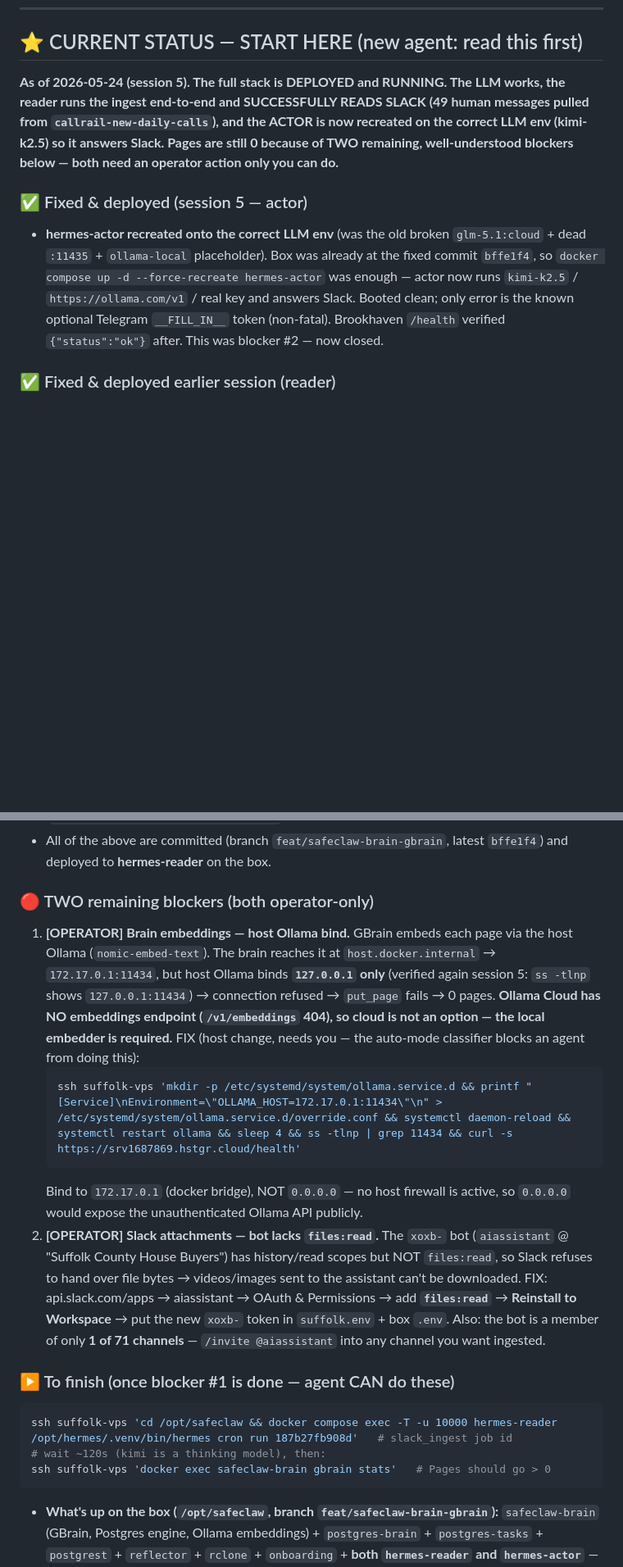
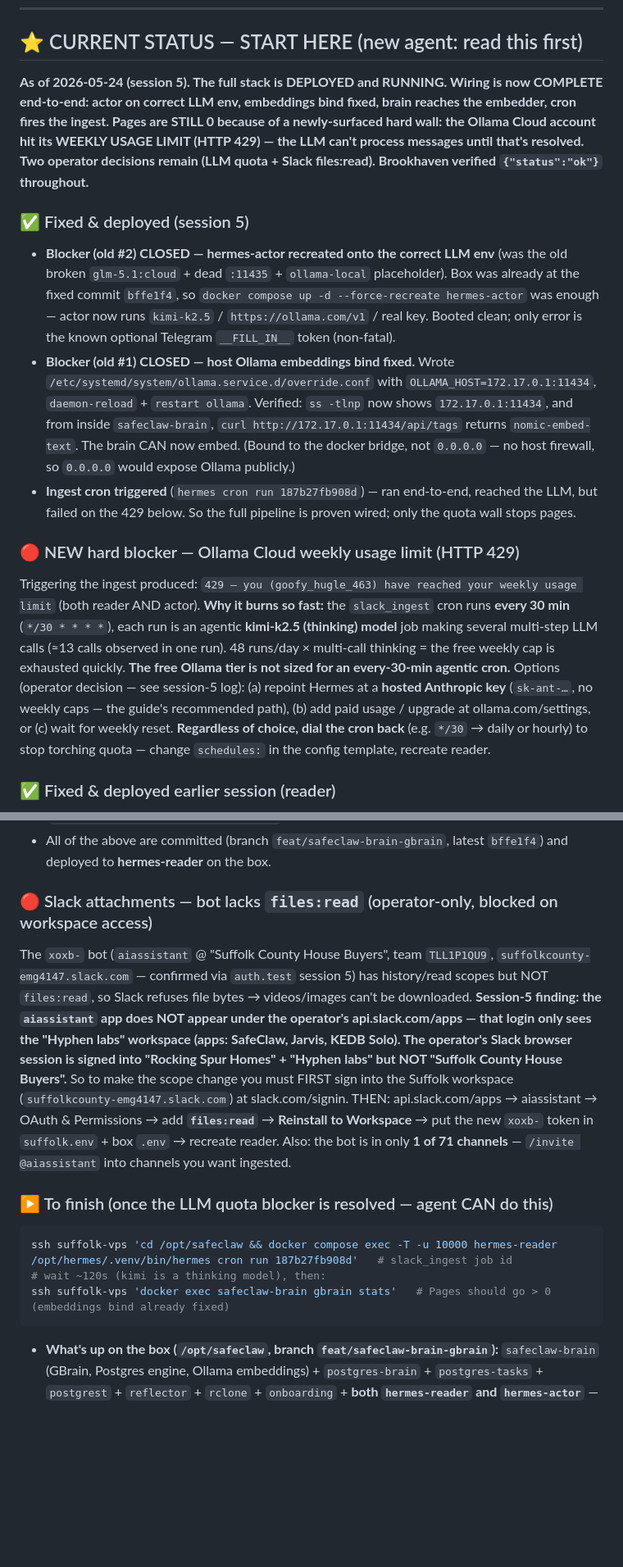
Before and after one commit to Vasanth19/safeclaw, a Markdown page: SUFFOLK-DEPLOYMENT-GUIDE.md, 2 parts joined by grey strips. Shown at 82% size. GitHub-like rendering; blank space fills up the shorter version.

Commit message:
docs(suffolk): session-5 — embeddings bind fixed; new blocker = Ollama Cloud weekly 429; Slack app in Suffolk workspace operator not signed into
Co-Authored-By: Claude Opus 4.7 <noreply@anthropic.com>

````diff
--- a/SUFFOLK-DEPLOYMENT-GUIDE.md
+++ b/SUFFOLK-DEPLOYMENT-GUIDE.md
@@ -6,10 +6,15 @@
 
 ## ⭐ CURRENT STATUS — START HERE (new agent: read this first)
 
-**As of 2026-05-24 (session 5). The full stack is DEPLOYED and RUNNING. The LLM works, the reader runs the ingest end-to-end and SUCCESSFULLY READS SLACK (49 human messages pulled from `callrail-new-daily-calls`), and the ACTOR is now recreated on the correct LLM env (kimi-k2.5) so it answers Slack. Pages are still 0 because of TWO remaining, well-understood blockers below — both need an operator action only you can do.**
+**As of 2026-05-24 (session 5). The full stack is DEPLOYED and RUNNING. Wiring is now COMPLETE end-to-end: actor on correct LLM env, embeddings bind fixed, brain reaches the embedder, cron fires the ingest. Pages are STILL 0 because of a newly-surfaced hard wall: the Ollama Cloud account hit its WEEKLY USAGE LIMIT (HTTP 429) — the LLM can't process messages until that's resolved. Two operator decisions remain (LLM quota + Slack files:read). Brookhaven verified `{"status":"ok"}` throughout.**
 
-### ✅ Fixed & deployed (session 5 — actor)
-- **hermes-actor recreated onto the correct LLM env** (was the old broken `glm-5.1:cloud` + dead `:11435` + `ollama-local` placeholder). Box was already at the fixed commit `bffe1f4`, so `docker compose up -d --force-recreate hermes-actor` was enough — actor now runs `kimi-k2.5` / `https://ollama.com/v1` / real key and answers Slack. Booted clean; only error is the known optional Telegram `__FILL_IN__` token (non-fatal). Brookhaven `/health` verified `{"status":"ok"}` after. This was blocker #2 — now closed.
+### ✅ Fixed & deployed (session 5)
+- **Blocker (old #2) CLOSED — hermes-actor recreated onto the correct LLM env** (was the old broken `glm-5.1:cloud` + dead `:11435` + `ollama-local` placeholder). Box was already at the fixed commit `bffe1f4`, so `docker compose up -d --force-recreate hermes-actor` was enough — actor now runs `kimi-k2.5` / `https://ollama.com/v1` / real key. Booted clean; only error is the known optional Telegram `__FILL_IN__` token (non-fatal).
+- **Blocker (old #1) CLOSED — host Ollama embeddings bind fixed.** Wrote `/etc/systemd/system/ollama.service.d/override.conf` with `OLLAMA_HOST=172.17.0.1:11434`, `daemon-reload` + `restart ollama`. Verified: `ss -tlnp` now shows `172.17.0.1:11434`, and from inside `safeclaw-brain`, `curl http://172.17.0.1:11434/api/tags` returns `nomic-embed-text`. The brain CAN now embed. (Bound to the docker bridge, not `0.0.0.0` — no host firewall, so `0.0.0.0` would expose Ollama publicly.)
+- **Ingest cron triggered** (`hermes cron run 187b27fb908d`) — ran end-to-end, reached the LLM, but failed on the 429 below. So the full pipeline is proven wired; only the quota wall stops pages.
+
+### 🔴 NEW hard blocker — Ollama Cloud weekly usage limit (HTTP 429)
+Triggering the ingest produced: `429 — you (goofy_hugle_463) have reached your weekly usage limit` (both reader AND actor). **Why it burns so fast:** the `slack_ingest` cron runs **every 30 min** (`*/30 * * * *`), each run is an agentic **kimi-k2.5 (thinking) model** job making several multi-step LLM calls (≈13 calls observed in one run). 48 runs/day × multi-call thinking = the free weekly cap is exhausted quickly. **The free Ollama tier is not sized for an every-30-min agentic cron.** Options (operator decision — see session-5 log): (a) repoint Hermes at a **hosted Anthropic key** (`sk-ant-…`, no weekly caps — the guide's recommended path), (b) add paid usage / upgrade at ollama.com/settings, or (c) wait for weekly reset. **Regardless of choice, dial the cron back** (e.g. `*/30` → daily or hourly) to stop torching quota — change `schedules:` in the config template, recreate reader.
 
 ### ✅ Fixed & deployed earlier session (reader)
 - **LLM credential** — the box's `OLLAMA_API_KEY` was a 12-char placeholder (`ollama-local`, hardcoded in the compose `environment:` block, which overrode `.env`). The REAL 57-char key lives in `suffolk.env`. Fixed by: removing the hardcoded `OLLAMA_API_KEY` from both `environment:` blocks so it flows from `env_file:.env`, and writing the real key into the box `.env`. Verified working (`/v1/chat/completions` → 200).
@@ -17,19 +22,14 @@
 - **Model** — was `glm-5.1:cloud` (does not exist). Switched to **`kimi-k2.5`** (agentic, the model the config author wanted) after `glm-4.6` tripped a Hermes OpenAI-compat tool-call parse bug (`'str' object has no attribute 'get'` at API call #13). kimi-k2.5 reads Slack cleanly.
 - All of the above are committed (branch `feat/safeclaw-brain-gbrain`, latest `bffe1f4`) and deployed to **hermes-reader** on the box.
 
-### 🔴 TWO remaining blockers (both operator-only)
-1. **[OPERATOR] Brain embeddings — host Ollama bind.** GBrain embeds each page via the host Ollama (`nomic-embed-text`). The brain reaches it at `host.docker.internal` → `172.17.0.1:11434`, but host Ollama binds **`127.0.0.1` only** (verified again session 5: `ss -tlnp` shows `127.0.0.1:11434`) → connection refused → `put_page` fails → 0 pages. **Ollama Cloud has NO embeddings endpoint (`/v1/embeddings` 404), so cloud is not an option — the local embedder is required.** FIX (host change, needs you — the auto-mode classifier blocks an agent from doing this):
-   ```bash
-   ssh suffolk-vps 'mkdir -p /etc/systemd/system/ollama.service.d && printf "[Service]\nEnvironment=\"OLLAMA_HOST=172.17.0.1:11434\"\n" > /etc/systemd/system/ollama.service.d/override.conf && systemctl daemon-reload && systemctl restart ollama && sleep 4 && ss -tlnp | grep 11434 && curl -s https://srv1687869.hstgr.cloud/health'
-   ```
-   Bind to `172.17.0.1` (docker bridge), NOT `0.0.0.0` — no host firewall is active, so `0.0.0.0` would expose the unauthenticated Ollama API publicly.
-2. **[OPERATOR] Slack attachments — bot lacks `files:read`.** The `xoxb-` bot (`aiassistant` @ "Suffolk County House Buyers") has history/read scopes but NOT `files:read`, so Slack refuses to hand over file bytes → videos/images sent to the assistant can't be downloaded. FIX: api.slack.com/apps → aiassistant → OAuth & Permissions → add **`files:read`** → **Reinstall to Workspace** → put the new `xoxb-` token in `suffolk.env` + box `.env`. Also: the bot is a member of only **1 of 71 channels** — `/invite @aiassistant` into any channel you want ingested.
+### 🔴 Slack attachments — bot lacks `files:read` (operator-only, blocked on workspace access)
+The `xoxb-` bot (`aiassistant` @ "Suffolk County House Buyers", team `TLL1P1QU9`, `suffolkcounty-emg4147.slack.com` — confirmed via `auth.test` session 5) has history/read scopes but NOT `files:read`, so Slack refuses file bytes → videos/images can't be downloaded. **Session-5 finding: the `aiassistant` app does NOT appear under the operator's api.slack.com/apps — that login only sees the "Hyphen labs" workspace (apps: SafeClaw, Jarvis, KEDB Solo). The operator's Slack browser session is signed into "Rocking Spur Homes" + "Hyphen labs" but NOT "Suffolk County House Buyers".** So to make the scope change you must FIRST sign into the Suffolk workspace (`suffolkcounty-emg4147.slack.com`) at slack.com/signin. THEN: api.slack.com/apps → aiassistant → OAuth & Permissions → add **`files:read`** → **Reinstall to Workspace** → put the new `xoxb-` token in `suffolk.env` + box `.env` → recreate reader. Also: the bot is in only **1 of 71 channels** — `/invite @aiassistant` into channels you want ingested.
 
-### ▶️ To finish (once blocker #1 is done — agent CAN do these)
+### ▶️ To finish (once the LLM quota blocker is resolved — agent CAN do this)
 ```bash
 ssh suffolk-vps 'cd /opt/safeclaw && docker compose exec -T -u 10000 hermes-reader /opt/hermes/.venv/bin/hermes cron run 187b27fb908d'   # slack_ingest job id
 # wait ~120s (kimi is a thinking model), then:
-ssh suffolk-vps 'docker exec safeclaw-brain gbrain stats'   # Pages should go > 0
+ssh suffolk-vps 'docker exec safeclaw-brain gbrain stats'   # Pages should go > 0 (embeddings bind already fixed)
 ```
 
 - **What's up on the box (`/opt/safeclaw`, branch `feat/safeclaw-brain-gbrain`):** `safeclaw-brain` (GBrain, Postgres engine, Ollama embeddings) + `postgres-brain` + `postgres-tasks` + `postgrest` + `reflector` + `rclone` + `onboarding` + **both `hermes-reader` and `hermes-actor`** — all Up. Brain tokens minted, agents on a natively-built amd64 image.
````
